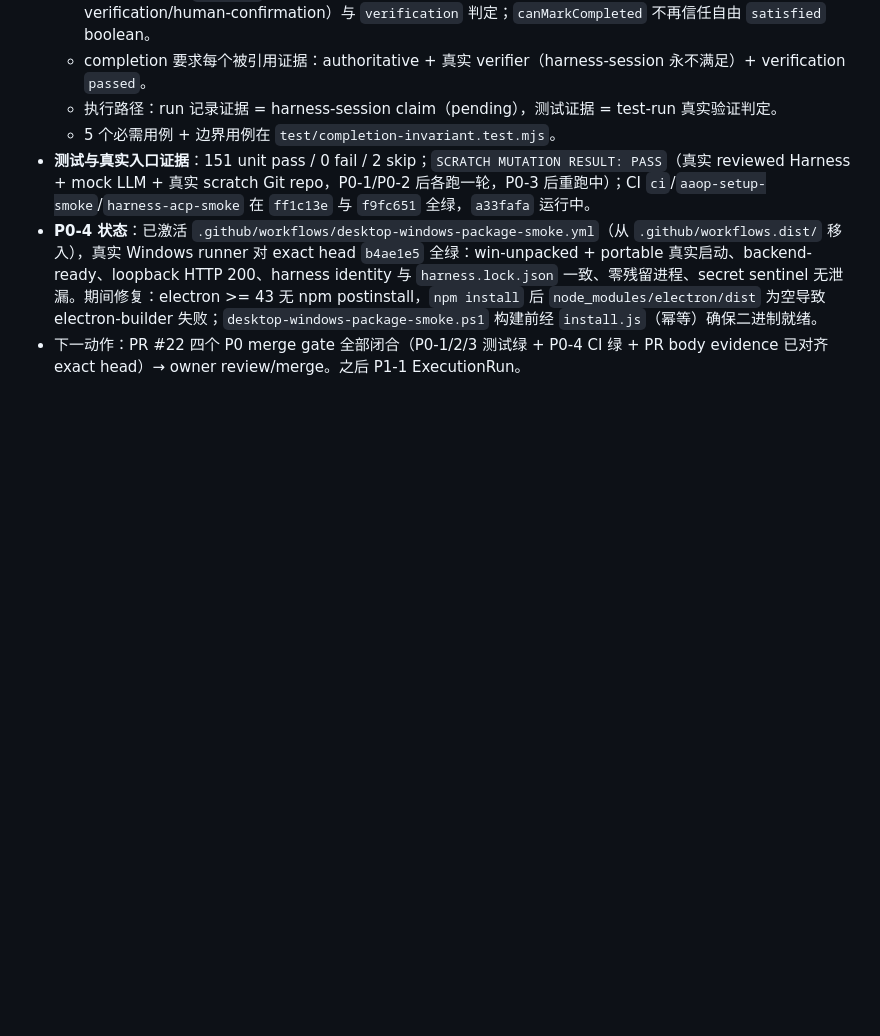
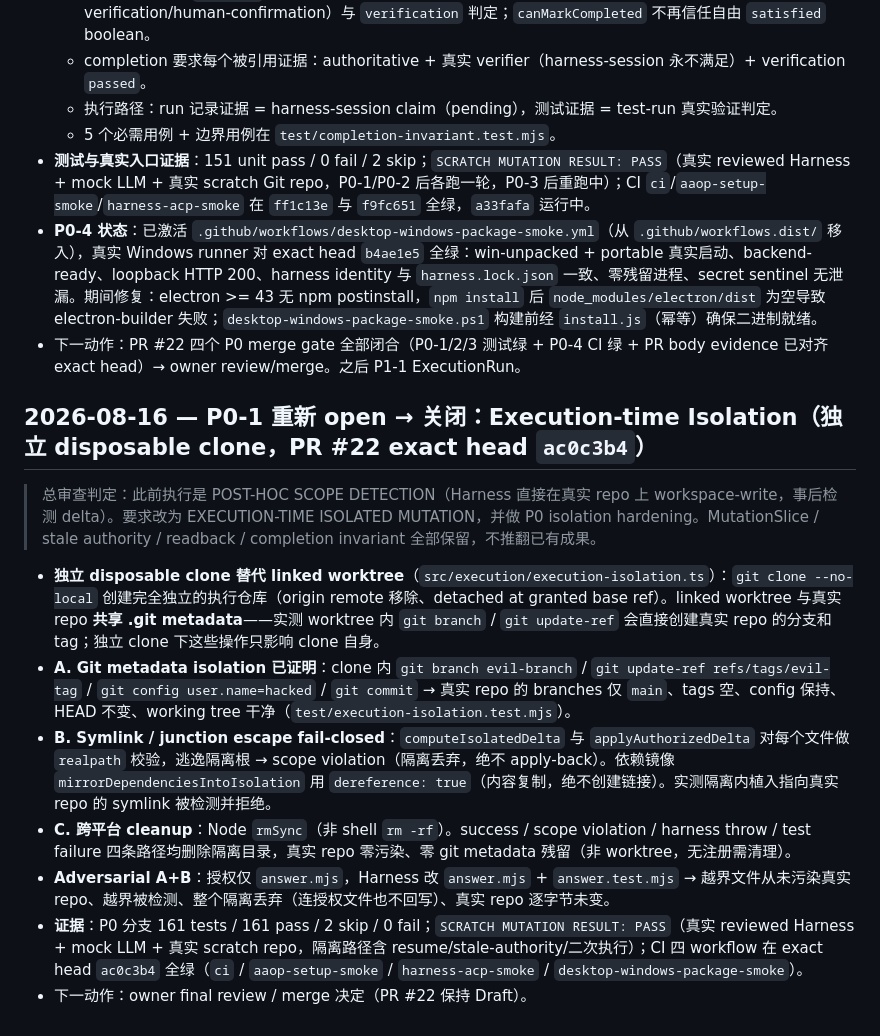
Before and after one commit to YuemingHub/Ming-Workbench, a Markdown page: docs/ZCODE_LONG_TERM_EXECUTION_PLAN.md, the part around the change. Rendered like a GitHub page; blank space fills up the shorter version.

Commit message:
docs: record P0 isolation closure — independent clone, git metadata + symlink isolation, four-path cleanup Co-authored-by: monkeycode-ai <monkeycode-ai@chaitin.com>

```diff
--- a/docs/ZCODE_LONG_TERM_EXECUTION_PLAN.md
+++ b/docs/ZCODE_LONG_TERM_EXECUTION_PLAN.md
@@ -1189,3 +1189,15 @@ Ming Workbench 不是因为拥有很多 Agent 能力而成功。
 - **测试与真实入口证据**：151 unit pass / 0 fail / 2 skip；`SCRATCH MUTATION RESULT: PASS`（真实 reviewed Harness + mock LLM + 真实 scratch Git repo，P0-1/P0-2 后各跑一轮，P0-3 后重跑中）；CI `ci`/`aaop-setup-smoke`/`harness-acp-smoke` 在 `ff1c13e` 与 `f9fc651` 全绿，`a33fafa` 运行中。
 - **P0-4 状态**：已激活 `.github/workflows/desktop-windows-package-smoke.yml`（从 `.github/workflows.dist/` 移入），真实 Windows runner 对 exact head `b4ae1e5` 全绿：win-unpacked + portable 真实启动、backend-ready、loopback HTTP 200、harness identity 与 `harness.lock.json` 一致、零残留进程、secret sentinel 无泄漏。期间修复：electron >= 43 无 npm postinstall，`npm install` 后 `node_modules/electron/dist` 为空导致 electron-builder 失败；`desktop-windows-package-smoke.ps1` 构建前经 `install.js`（幂等）确保二进制就绪。
 - 下一动作：PR #22 四个 P0 merge gate 全部闭合（P0-1/2/3 测试绿 + P0-4 CI 绿 + PR body evidence 已对齐 exact head）→ owner review/merge。之后 P1-1 ExecutionRun。
+
+## 2026-08-16 — P0-1 重新 open → 关闭：Execution-time Isolation（独立 disposable clone，PR #22 exact head `ac0c3b4`）
+
+> 总审查判定：此前执行是 POST-HOC SCOPE DETECTION（Harness 直接在真实 repo 上 workspace-write，事后检测 delta）。要求改为 EXECUTION-TIME ISOLATED MUTATION，并做 P0 isolation hardening。MutationSlice / stale authority / readback / completion invariant 全部保留，不推翻已有成果。
+
+- **独立 disposable clone 替代 linked worktree**（`src/execution/execution-isolation.ts`）：`git clone --no-local` 创建完全独立的执行仓库（origin remote 移除、detached at granted base ref）。linked worktree 与真实 repo **共享 .git metadata**——实测 worktree 内 `git branch` / `git update-ref` 会直接创建真实 repo 的分支和 tag；独立 clone 下这些操作只影响 clone 自身。
+- **A. Git metadata isolation 已证明**：clone 内 `git branch evil-branch` / `git update-ref refs/tags/evil-tag` / `git config user.name=hacked` / `git commit` → 真实 repo 的 branches 仅 `main`、tags 空、config 保持、HEAD 不变、working tree 干净（`test/execution-isolation.test.mjs`）。
+- **B. Symlink / junction escape fail-closed**：`computeIsolatedDelta` 与 `applyAuthorizedDelta` 对每个文件做 `realpath` 校验，逃逸隔离根 → scope violation（隔离丢弃，绝不 apply-back）。依赖镜像 `mirrorDependenciesIntoIsolation` 用 `dereference: true`（内容复制，绝不创建链接）。实测隔离内植入指向真实 repo 的 symlink 被检测并拒绝。
+- **C. 跨平台 cleanup**：Node `rmSync`（非 shell `rm -rf`）。success / scope violation / harness throw / test failure 四条路径均删除隔离目录，真实 repo 零污染、零 git metadata 残留（非 worktree，无注册需清理）。
+- **Adversarial A+B**：授权仅 `answer.mjs`，Harness 改 `answer.mjs` + `answer.test.mjs` → 越界文件从未污染真实 repo、越界被检测、整个隔离丢弃（连授权文件也不回写）、真实 repo 逐字节未变。
+- **证据**：P0 分支 161 tests / 161 pass / 2 skip / 0 fail；`SCRATCH MUTATION RESULT: PASS`（真实 reviewed Harness + mock LLM + 真实 scratch repo，隔离路径含 resume/stale-authority/二次执行）；CI 四 workflow 在 exact head `ac0c3b4` 全绿（`ci` / `aaop-setup-smoke` / `harness-acp-smoke` / `desktop-windows-package-smoke`）。
+- 下一动作：owner final review / merge 决定（PR #22 保持 Draft）。
```
